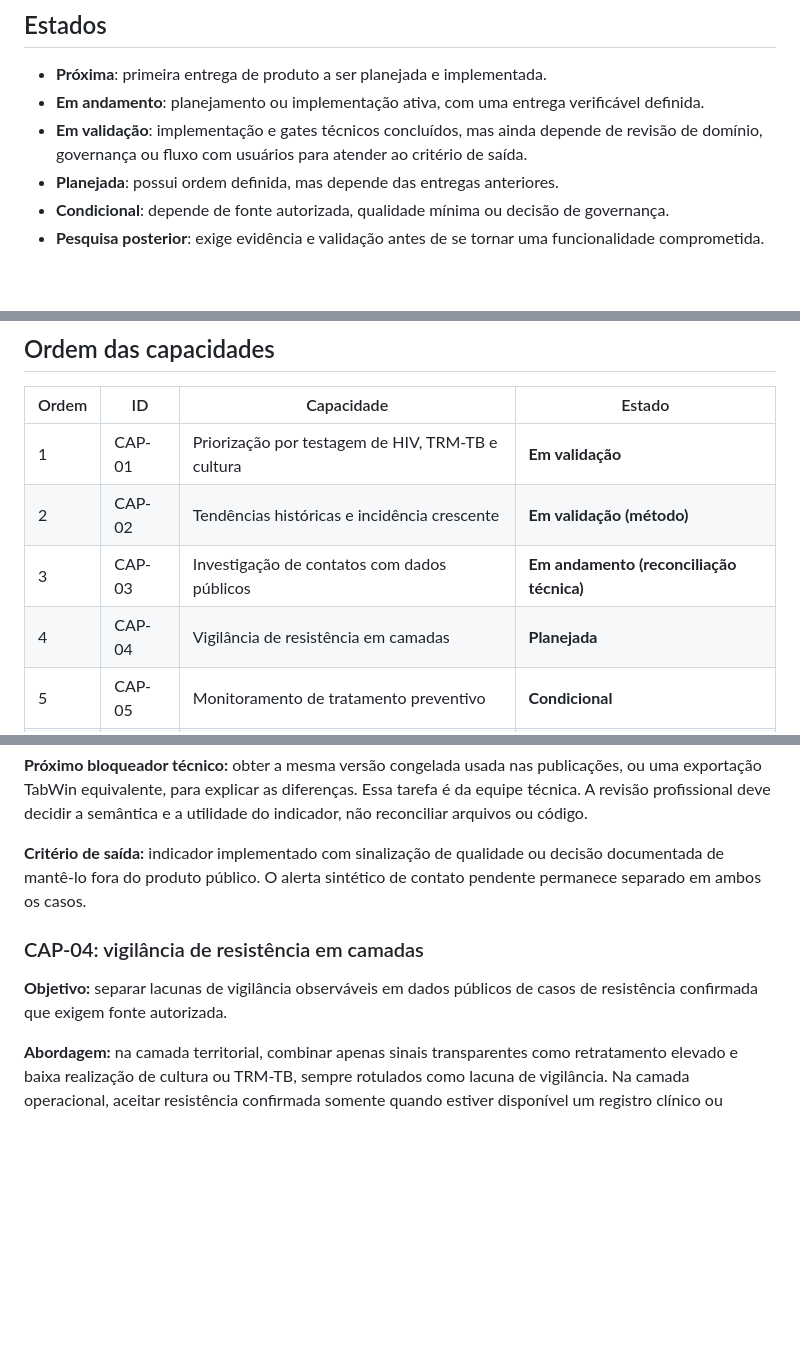
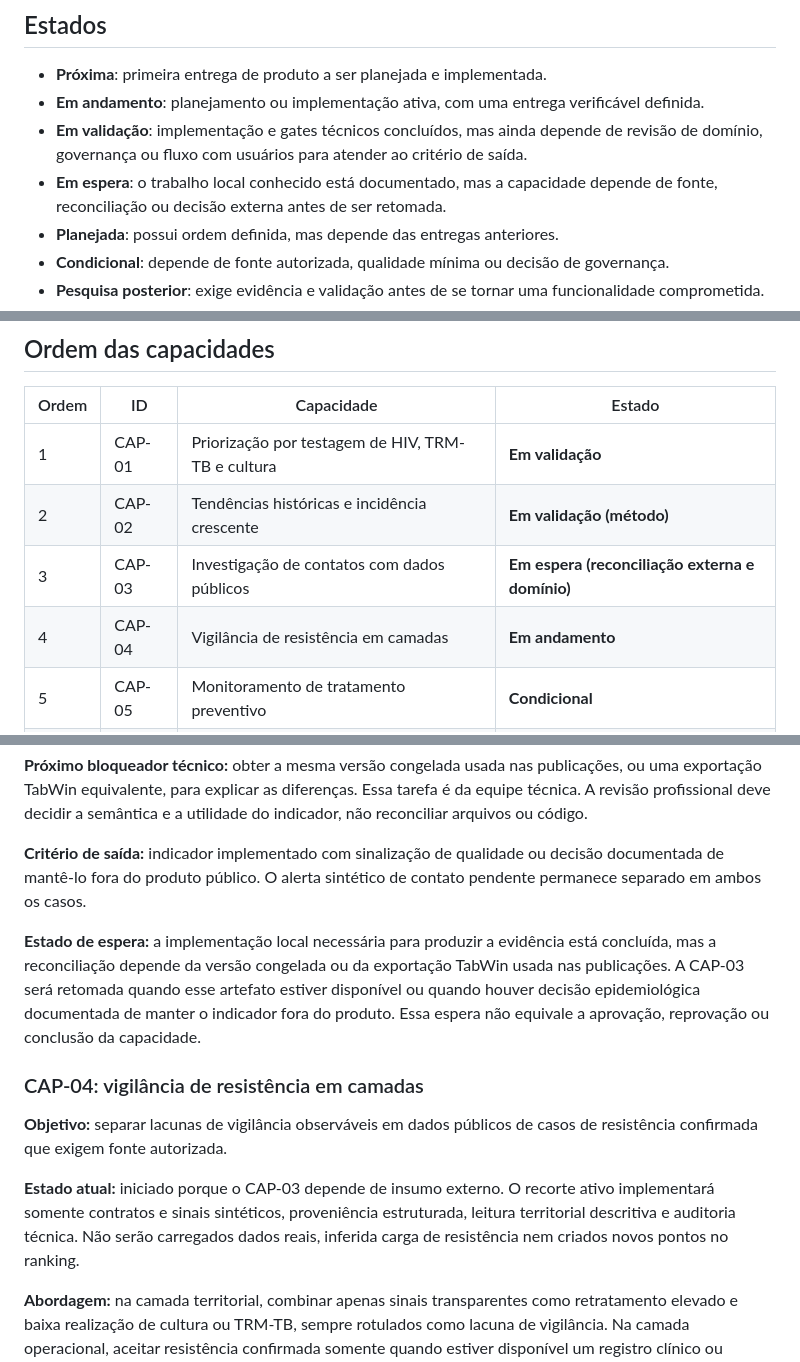
Before and after one commit to Kaua-Rbs/TB-IA, a Markdown page: proximos_passos.md, 3 parts joined by grey strips. GitHub-like rendering; blank space fills up the shorter version.

Commit message:
docs(roadmap): defer CAP-03 and start CAP-04

```diff
--- a/proximos_passos.md
+++ b/proximos_passos.md
@@ -20,6 +20,8 @@ entrega.
 - **Em validação**: implementação e gates técnicos concluídos, mas ainda depende
   de revisão de domínio, governança ou fluxo com usuários para atender ao
   critério de saída.
+- **Em espera**: o trabalho local conhecido está documentado, mas a capacidade
+  depende de fonte, reconciliação ou decisão externa antes de ser retomada.
 - **Planejada**: possui ordem definida, mas depende das entregas anteriores.
 - **Condicional**: depende de fonte autorizada, qualidade mínima ou decisão de
   governança.
@@ -71,8 +73,8 @@ um componente de cenário composto.
 | --- | --- | --- | --- |
 | 1 | CAP-01 | Priorização por testagem de HIV, TRM-TB e cultura | **Em validação** |
 | 2 | CAP-02 | Tendências históricas e incidência crescente | **Em validação (método)** |
-| 3 | CAP-03 | Investigação de contatos com dados públicos | **Em andamento (reconciliação técnica)** |
-| 4 | CAP-04 | Vigilância de resistência em camadas | **Planejada** |
+| 3 | CAP-03 | Investigação de contatos com dados públicos | **Em espera (reconciliação externa e domínio)** |
+| 4 | CAP-04 | Vigilância de resistência em camadas | **Em andamento** |
 | 5 | CAP-05 | Monitoramento de tratamento preventivo | **Condicional** |
 | 6 | CAP-06 | Análise espacial de hotspots | **Pesquisa posterior** |
 
@@ -283,10 +285,23 @@ e a utilidade do indicador, não reconciliar arquivos ou código.
 decisão documentada de mantê-lo fora do produto público. O alerta sintético de
 contato pendente permanece separado em ambos os casos.
 
+**Estado de espera:** a implementação local necessária para produzir a
+evidência está concluída, mas a reconciliação depende da versão congelada ou da
+exportação TabWin usada nas publicações. A CAP-03 será retomada quando esse
+artefato estiver disponível ou quando houver decisão epidemiológica documentada
+de manter o indicador fora do produto. Essa espera não equivale a aprovação,
+reprovação ou conclusão da capacidade.
+
 ### CAP-04: vigilância de resistência em camadas
 
 **Objetivo:** separar lacunas de vigilância observáveis em dados públicos de
 casos de resistência confirmada que exigem fonte autorizada.
+
+**Estado atual:** iniciado porque o CAP-03 depende de insumo externo. O recorte
+ativo implementará somente contratos e sinais sintéticos, proveniência
+estruturada, leitura territorial descritiva e auditoria técnica. Não serão
+carregados dados reais, inferida carga de resistência nem criados novos pontos
+no ranking.
 
 **Abordagem:** na camada territorial, combinar apenas sinais transparentes como
 retratamento elevado e baixa realização de cultura ou TRM-TB, sempre rotulados
```
